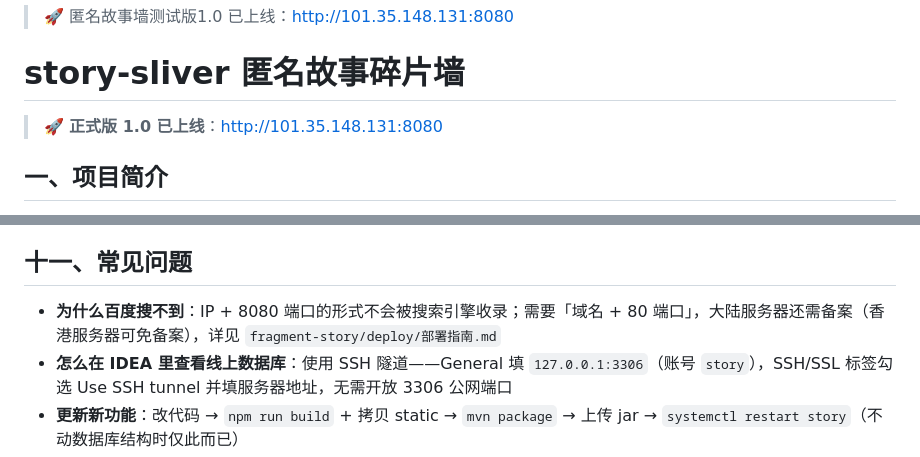
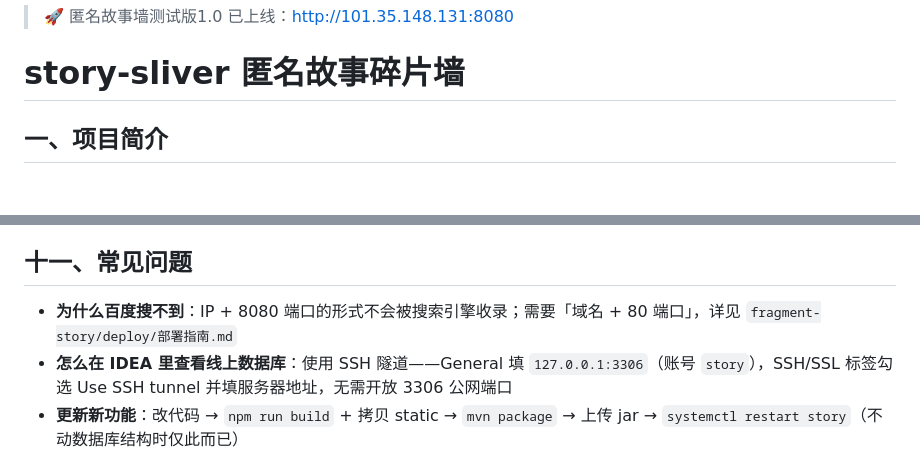
Before and after one commit to J1aen/story-sliver, a Markdown page: README.md, 2 parts joined by grey strips. GitHub-like rendering; blank space fills up the shorter version.

Commit message:
docs: 删除README重复的正式版横幅与备案字样

```diff
--- a/README.md
+++ b/README.md
@@ -1,8 +1,6 @@
 > 🚀 匿名故事墙测试版1.0 已上线：http://101.35.148.131:8080
 
 # story-sliver 匿名故事碎片墙
-
-> 🚀 **正式版 1.0 已上线**：http://101.35.148.131:8080
 
 ## 一、项目简介
 
@@ -226,7 +224,7 @@ story-sliver
 
 ## 十一、常见问题
 
-- **为什么百度搜不到**：IP + 8080 端口的形式不会被搜索引擎收录；需要「域名 + 80 端口」，大陆服务器还需备案（香港服务器可免备案），详见 `fragment-story/deploy/部署指南.md`
+- **为什么百度搜不到**：IP + 8080 端口的形式不会被搜索引擎收录；需要「域名 + 80 端口」，详见 `fragment-story/deploy/部署指南.md`
 - **怎么在 IDEA 里查看线上数据库**：使用 SSH 隧道——General 填 `127.0.0.1:3306`（账号 `story`），SSH/SSL 标签勾选 Use SSH tunnel 并填服务器地址，无需开放 3306 公网端口
 - **更新新功能**：改代码 → `npm run build` + 拷贝 static → `mvn package` → 上传 jar → `systemctl restart story`（不动数据库结构时仅此而已）
 
```
